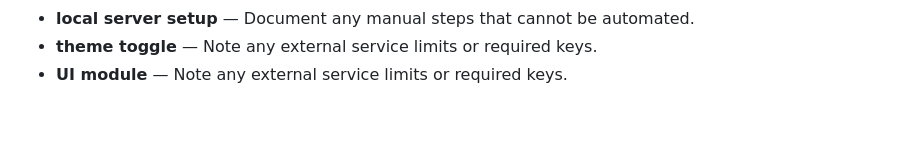
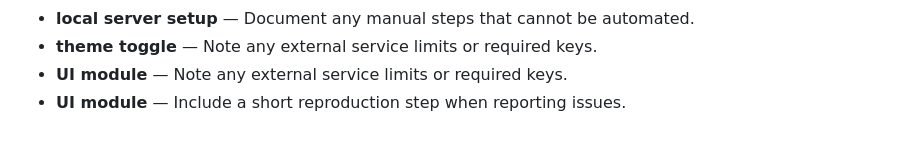
Before and after one commit to Sid2169/TicTac, a Markdown page: README.md, the part around the change. GitHub-like rendering.

Commit message:
Add note about UI module

```diff
--- a/README.md
+++ b/README.md
@@ -784,3 +784,4 @@ If you enjoyed this project, please consider giving it a ⭐!
 - **local server setup** — Document any manual steps that cannot be automated.
 - **theme toggle** — Note any external service limits or required keys.
 - **UI module** — Note any external service limits or required keys.
+- **UI module** — Include a short reproduction step when reporting issues.
```
